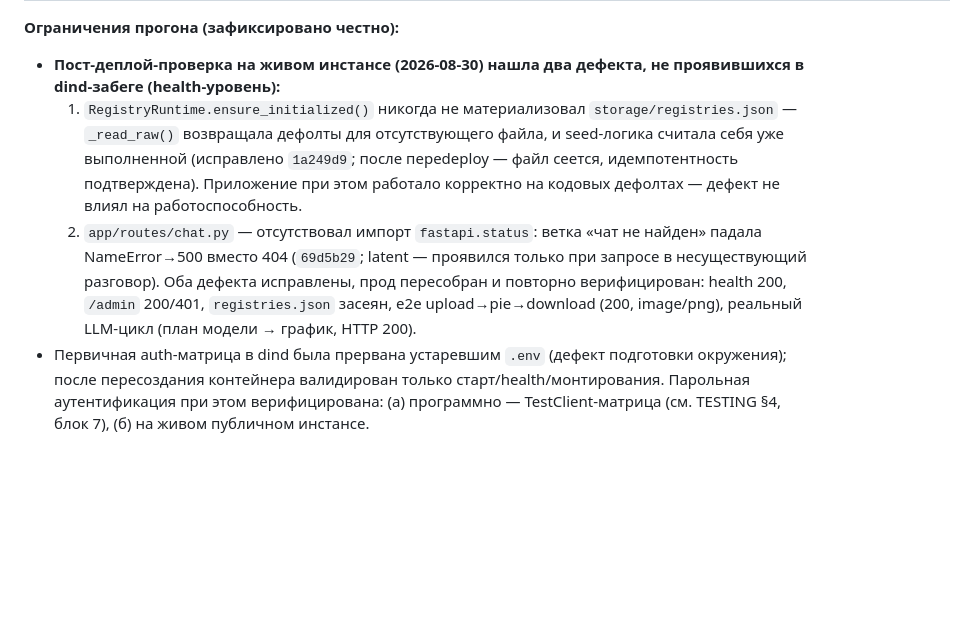
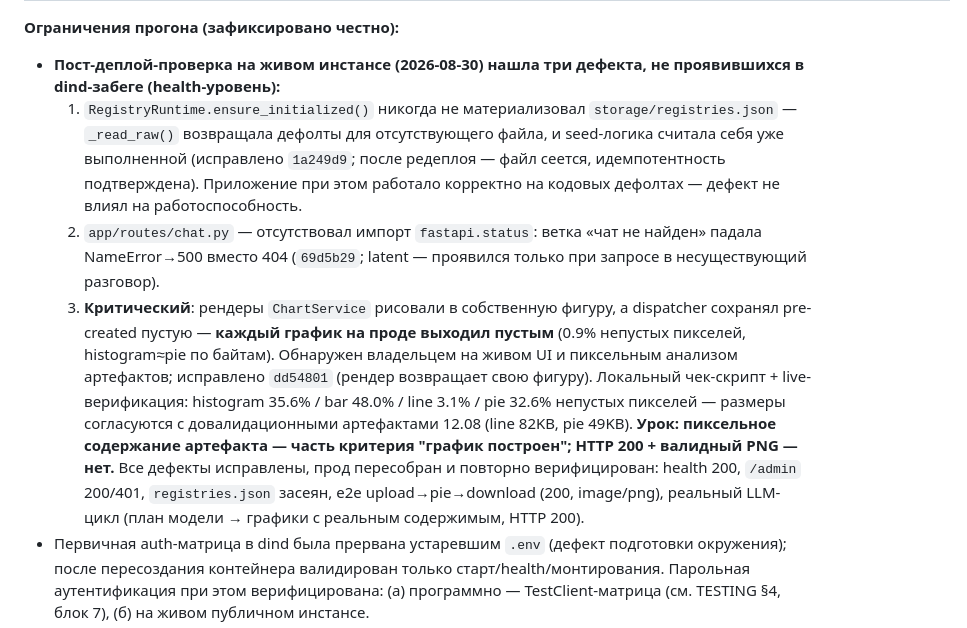
Before and after one commit to AlexLvGulyaev/ai-data-assistant, a Markdown page: docs/DEPLOYMENT_VALIDATION_REPORT.md, the part around the change. Rendered like a GitHub page; blank space fills up the shorter version.

Commit message:
docs: post-verification found blank-chart defect (critical), fixed and re-verified
Co-Authored-By: Claude Code <noreply@anthropic.com>

```diff
--- a/docs/DEPLOYMENT_VALIDATION_REPORT.md
+++ b/docs/DEPLOYMENT_VALIDATION_REPORT.md
@@ -206,21 +206,31 @@ dind-хост не имеет curl — проверки выполнены шт
 | D6 | Teardown | `docker compose down -v` внутри dind; удаление env-файла и патчей | окружение и секреты удалены | контейнеры/сеть/volumes удалены, `/tmp/ada-dv-env`, `/tmp/patches` удалены | PASS |
 
 **Ограничения прогона (зафиксировано честно):**
-- **Пост-деплой-проверка на живом инстансе (2026-08-30) нашла два дефекта,
+- **Пост-деплой-проверка на живом инстансе (2026-08-30) нашла три дефекта,
   не проявившихся в dind-забеге (health-уровень):**
   1. `RegistryRuntime.ensure_initialized()` никогда не материализовал
      `storage/registries.json` — `_read_raw()` возвращала дефолты для
      отсутствующего файла, и seed-логика считала себя уже выполненной
-     (исправлено `1a249d9`; после переdeploy — файл сеется, идемпотентность
+     (исправлено `1a249d9`; после редеплоя — файл сеется, идемпотентность
      подтверждена). Приложение при этом работало корректно на кодовых
      дефолтах — дефект не влиял на работоспособность.
   2. `app/routes/chat.py` — отсутствовал импорт `fastapi.status`: ветка
      «чат не найден» падала NameError→500 вместо 404 (`69d5b29`; latent —
      проявился только при запросе в несуществующий разговор).
-  Оба дефекта исправлены, прод пересобран и повторно верифицирован:
+  3. **Критический**: рендеры `ChartService` рисовали в собственную фигуру,
+     а dispatcher сохранял pre-created пустую — **каждый график на проде
+     выходил пустым** (0.9% непустых пикселей, histogram≈pie по байтам).
+     Обнаружен владельцем на живом UI и пиксельным анализом артефактов;
+     исправлено `dd54801` (рендер возвращает свою фигуру). Локальный
+     чек-скрипт + live-верификация: histogram 35.6% / bar 48.0% /
+     line 3.1% / pie 32.6% непустых пикселей — размеры согласуются с
+     довалидационными артефактами 12.08 (line 82KB, pie 49KB).
+     **Урок: пиксельное содержание артефакта — часть критерия "график
+     построен"; HTTP 200 + валидный PNG — нет.**
+  Все дефекты исправлены, прод пересобран и повторно верифицирован:
   health 200, `/admin` 200/401, `registries.json` засеян, e2e
   upload→pie→download (200, image/png), реальный LLM-цикл (план модели →
-  график, HTTP 200).
+  графики с реальным содержимым, HTTP 200).
 - Первичная auth-матрица в dind была прервана устаревшим `.env` (дефект
   подготовки окружения); после пересоздания контейнера валидирован только
   старт/health/монтирования. Парольная аутентификация при этом верифицирована:
```
